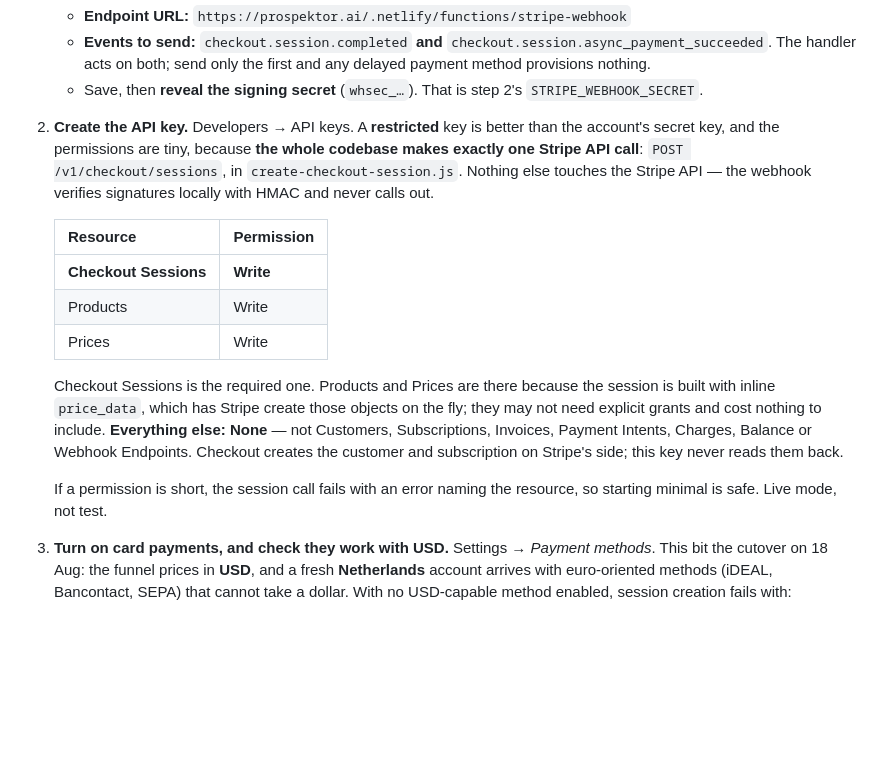
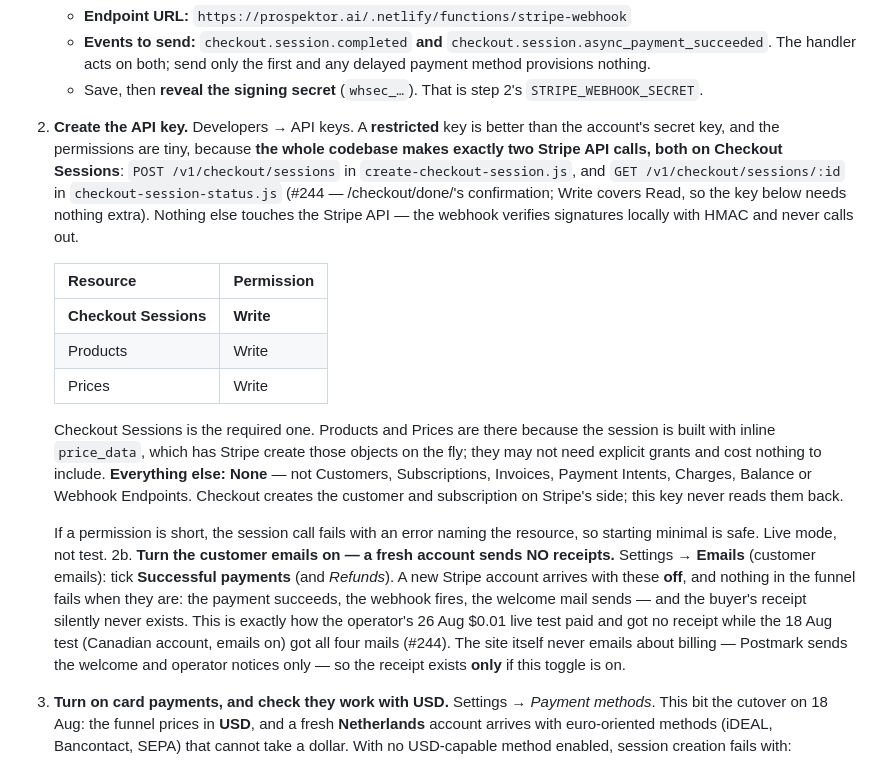
Before and after one commit to nilsdecker/prospektor, a Markdown page: RUNBOOK-stripe-account-cutover.md, the part around the change. Drawn GitHub-style; blank space fills up the shorter version.

Commit message:
#244 — the cutover runbook gains the step whose absence cost the receipt
A fresh Stripe account sends no customer emails; the checklist never said
to turn them on, which is how the 26 Aug $0.01 test paid and got no
receipt while the 18 Aug test (old account, emails on) got all four mails.
Also: the codebase now makes two Stripe calls, both on Checkout Sessions.

Co-Authored-By: Claude Fable 5 <noreply@anthropic.com>
Claude-Session: https://claude.ai/code/session_01FYdkxq6EFfxEs8U8Gd7cNP

```diff
--- a/RUNBOOK-stripe-account-cutover.md
+++ b/RUNBOOK-stripe-account-cutover.md
@@ -74,10 +74,12 @@ already done. What remains:
      `STRIPE_WEBHOOK_SECRET`.
 2. **Create the API key.** Developers → API keys. A **restricted** key is
    better than the account's secret key, and the permissions are tiny, because
-   **the whole codebase makes exactly one Stripe API call**:
-   `POST /v1/checkout/sessions`, in `create-checkout-session.js`. Nothing else
-   touches the Stripe API — the webhook verifies signatures locally with HMAC
-   and never calls out.
+   **the whole codebase makes exactly two Stripe API calls, both on Checkout
+   Sessions**: `POST /v1/checkout/sessions` in `create-checkout-session.js`,
+   and `GET /v1/checkout/sessions/:id` in `checkout-session-status.js`
+   (#244 — /checkout/done/'s confirmation; Write covers Read, so the key
+   below needs nothing extra). Nothing else touches the Stripe API — the
+   webhook verifies signatures locally with HMAC and never calls out.
 
    | Resource | Permission |
    |---|---|
@@ -94,6 +96,17 @@ already done. What remains:
 
    If a permission is short, the session call fails with an error naming the
    resource, so starting minimal is safe. Live mode, not test.
+2b. **Turn the customer emails on — a fresh account sends NO receipts.**
+   Settings → **Emails** (customer emails): tick **Successful payments** (and
+   *Refunds*). A new Stripe account arrives with these **off**, and nothing in
+   the funnel fails when they are: the payment succeeds, the webhook fires,
+   the welcome mail sends — and the buyer's receipt silently never exists.
+   This is exactly how the operator's 26 Aug $0.01 live test paid and got no
+   receipt while the 18 Aug test (Canadian account, emails on) got all four
+   mails (#244). The site itself never emails about billing — Postmark sends
+   the welcome and operator notices only — so the receipt exists **only** if
+   this toggle is on.
+
 3. **Turn on card payments, and check they work with USD.**
    Settings → *Payment methods*. This bit the cutover on 18 Aug: the funnel
    prices in **USD**, and a fresh **Netherlands** account arrives with
```
